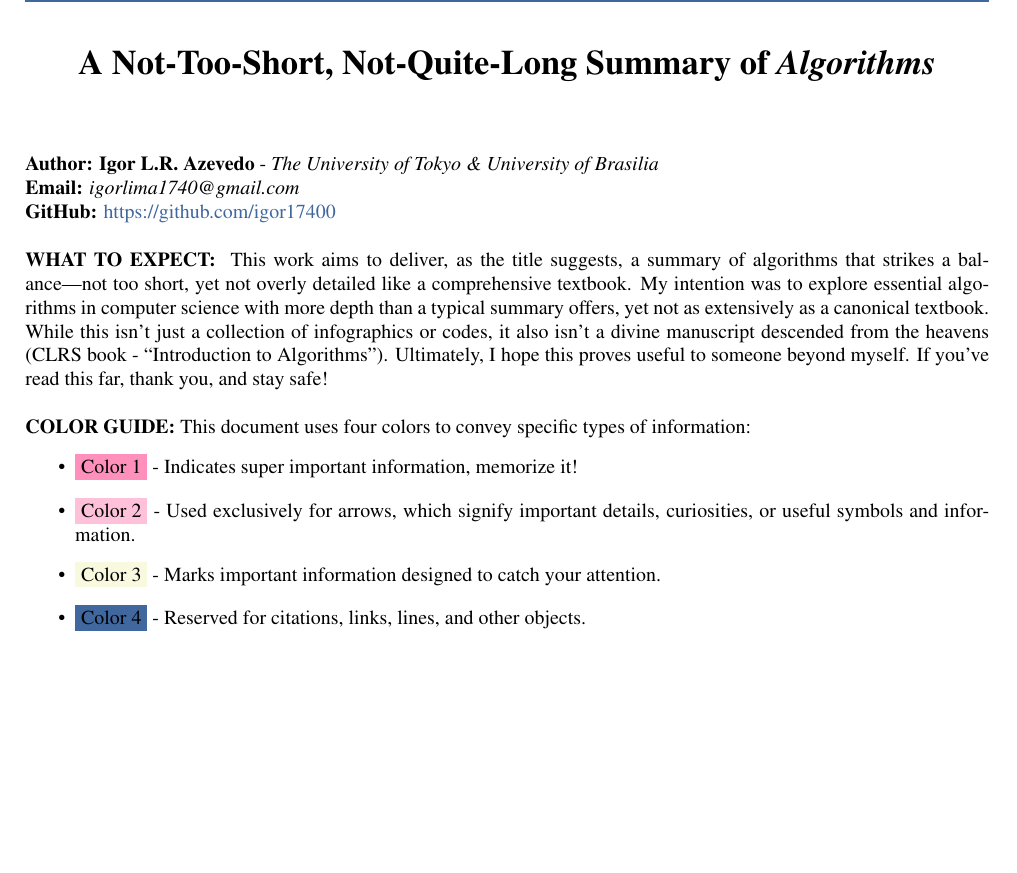
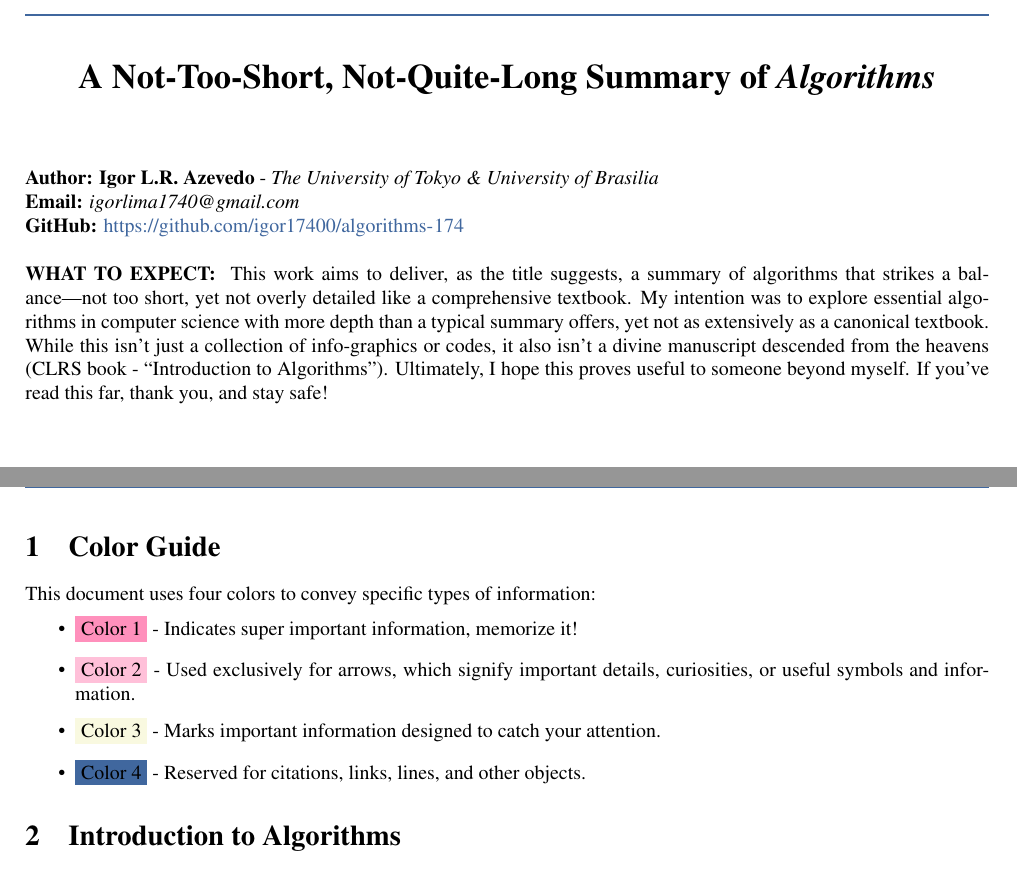
Before and after one commit to igor17400/n2s-algo, a LaTeX document (summary/main.tex): part of page 1 of 31 before the commit and two parts of pages 1 and 4 of 32 after it, the two joined at a grey line, cut so that both start at the same text, the shorter picture padded with empty space. Compiled offline with pdfLaTeX.

Commit message:
refactor: document

```diff
--- a/summary/main.tex
+++ b/summary/main.tex
@@ -90,7 +85,7 @@
 \\
 \textbf{Email:} \textit{igorlima1740@gmail.com}
 \\
-\textbf{GitHub:} \url{https://github.com/igor17400}
+\textbf{GitHub:} \url{https://github.com/igor17400/algorithms-174}
 \\
 
 % \noindent
@@ -98,11 +93,18 @@
 % \\
 
 \noindent
-\textbf{WHAT TO EXPECT: } This work aims to deliver, as the title suggests, a summary of algorithms that strikes a balance—not too short, yet not overly detailed like a comprehensive textbook. My intention was to explore essential algorithms in computer science with more depth than a typical summary offers, yet not as extensively as a canonical textbook. While this isn't just a collection of infographics or codes, it also isn't a divine manuscript descended from the heavens (CLRS book - "Introduction to Algorithms"). Ultimately, I hope this proves useful to someone beyond myself. If you've read this far, thank you, and stay safe!
+\textbf{WHAT TO EXPECT: } This work aims to deliver, as the title suggests, a summary of algorithms that strikes a balance—not too short, yet not overly detailed like a comprehensive textbook. My intention was to explore essential algorithms in computer science with more depth than a typical summary offers, yet not as extensively as a canonical textbook. While this isn't just a collection of info-graphics or codes, it also isn't a divine manuscript descended from the heavens (CLRS book - "Introduction to Algorithms"). Ultimately, I hope this proves useful to someone beyond myself. If you've read this far, thank you, and stay safe!
 \\
 
-\noindent
-\textbf{COLOR GUIDE:} This document uses four colors to convey specific types of information:
+\newpage
+
+\tableofcontents
+
+\newpage
+
+\section{Color Guide}
+
+This document uses four colors to convey specific types of information:
 \begin{itemize}
     \item \colorbox{color1}{Color 1} - Indicates super important information, memorize it!
     \item \colorbox{color2}{Color 2} - Used exclusively for arrows, which signify important details, curiosities, or useful symbols and information.
@@ -110,9 +112,7 @@
     \item \colorbox{color4}{Color 4} - Reserved for citations, links, lines, and other objects.
 \end{itemize}
 
-\tableofcontents
-
-\section{INTRODUCTION TO ALGORITHMS}
+\section{Introduction to Algorithms}
 
 % \colorbox{color3}
 
```
Also changed, not shown: summary/main.pdf, summary/main.tex (5 more changed lines), 6 other files.
